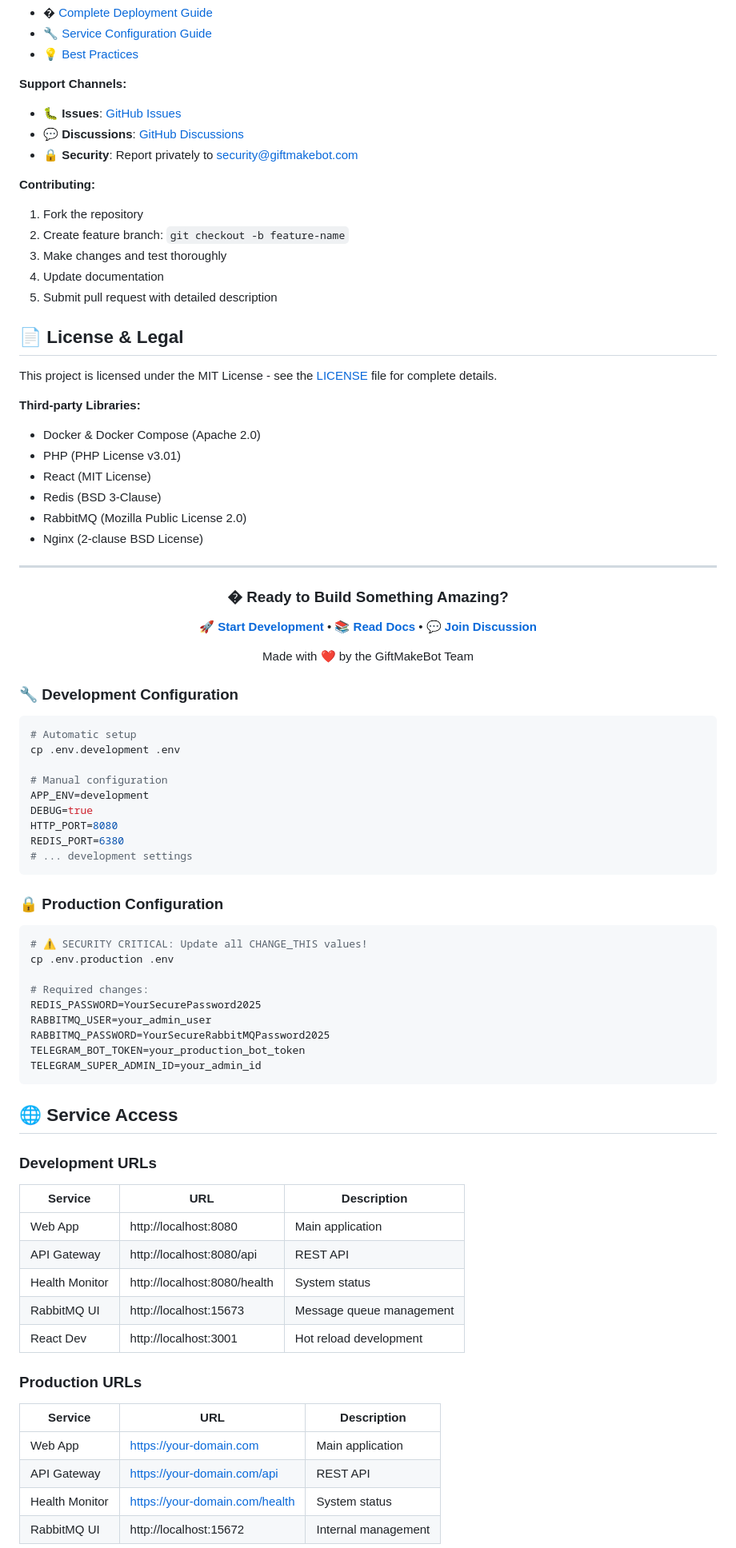
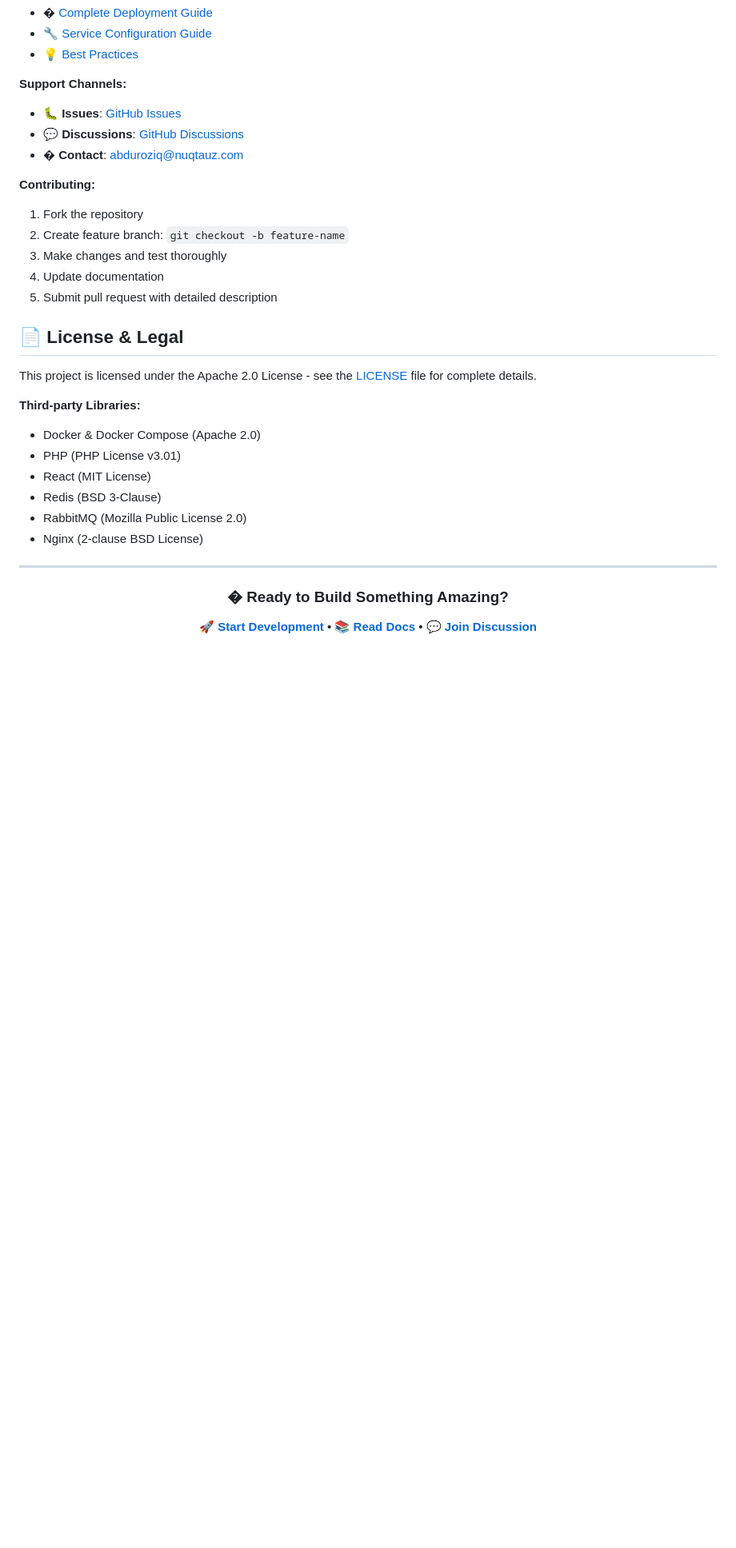
Before and after one commit to blogchik/GiftMakeBot, a Markdown page: README.md, the part around the change printed below. Shown: that part at 80% size. Rendered like a GitHub page; blank space fills up the shorter version.

````diff
--- a/README.md
+++ b/README.md
@@ -474,7 +478,7 @@ docker exec nginx ping redis
 **Support Channels:**
 - 🐛 **Issues**: [GitHub Issues](https://github.com/blogchik/GiftMakeBot/issues)
 - 💬 **Discussions**: [GitHub Discussions](https://github.com/blogchik/GiftMakeBot/discussions)
-- 🔒 **Security**: Report privately to security@giftmakebot.com
+- � **Contact**: [abduroziq@nuqtauz.com](mailto:abduroziq@nuqtauz.com)
 
 **Contributing:**
 1. Fork the repository
@@ -485,7 +489,7 @@ docker exec nginx ping redis
 
 ## 📄 License & Legal
 
-This project is licensed under the MIT License - see the [LICENSE](LICENSE) file for complete details.
+This project is licensed under the Apache 2.0 License - see the [LICENSE](LICENSE) file for complete details.
 
 **Third-party Libraries:**
 - Docker & Docker Compose (Apache 2.0)
@@ -505,50 +509 @@ This project is licensed under the MIT License - see the [LICENSE](LICENSE) file
 
-Made with ❤️ by the GiftMakeBot Team
-
-</div>
-
-### 🔧 Development Configuration
-```bash
-# Automatic setup
-cp .env.development .env
-
-# Manual configuration
-APP_ENV=development
-DEBUG=true
-HTTP_PORT=8080
-REDIS_PORT=6380
-# ... development settings
-```
-
-### 🔒 Production Configuration
-```bash
-# ⚠️ SECURITY CRITICAL: Update all CHANGE_THIS values!
-cp .env.production .env
-
-# Required changes:
-REDIS_PASSWORD=YourSecurePassword2025
-RABBITMQ_USER=your_admin_user
-RABBITMQ_PASSWORD=YourSecureRabbitMQPassword2025
-TELEGRAM_BOT_TOKEN=your_production_bot_token
-TELEGRAM_SUPER_ADMIN_ID=your_admin_id
-```
-
-## 🌐 Service Access
-
-### Development URLs
-| Service | URL | Description |
-|---------|-----|-------------|
-| Web App | http://localhost:8080 | Main application |
-| API Gateway | http://localhost:8080/api | REST API |
-| Health Monitor | http://localhost:8080/health | System status |
-| RabbitMQ UI | http://localhost:15673 | Message queue management |
-| React Dev | http://localhost:3001 | Hot reload development |
-
-### Production URLs
-| Service | URL | Description |
-|---------|-----|-------------|
-| Web App | https://your-domain.com | Main application |
-| API Gateway | https://your-domain.com/api | REST API |
-| Health Monitor | https://your-domain.com/health | System status |
-| RabbitMQ UI | http://localhost:15672 | Internal management |
-
````
Also changed, not shown: other parts of README.md (+7 -142 lines), docs/DEPLOYMENT.md (renamed from DEPLOYMENT.md), docs/SERVICE_DEVELOPMENT_GUIDE.md (renamed from SERVICE_DEVELOPMENT_GUIDE.md).
